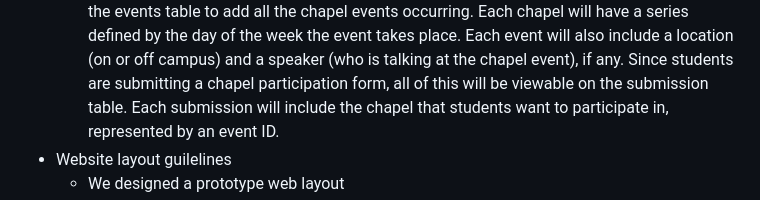
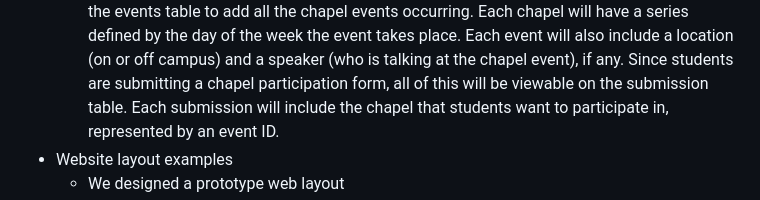
Before and after one commit to miat2025/csis321-spil-your-hearts, a Markdown page: sprint-3/README.md, the part around the change. Drawn GitHub-style.

```diff
--- a/sprint-3/README.md
+++ b/sprint-3/README.md
@@ -25,7 +25,7 @@
   - ![Project ER Diagram](./ER_chap.jpg)
   - The heart and soul of our project lies in the event and submissions entities. We plan to use the events table to add all the chapel events occurring. Each chapel will have a series defined by the day of the week the event takes place. Each event will also include a location (on or off campus) and a speaker (who is talking at the chapel event), if any.
 Since students are submitting a chapel participation form, all of this will be viewable on the submission table. Each submission will include the chapel that students want to participate in, represented by an event ID.
-- Website layout guilelines
+- Website layout examples
   - We designed a prototype web layout
   - ![Page layouts](./page_layout.jpg)
 
```
